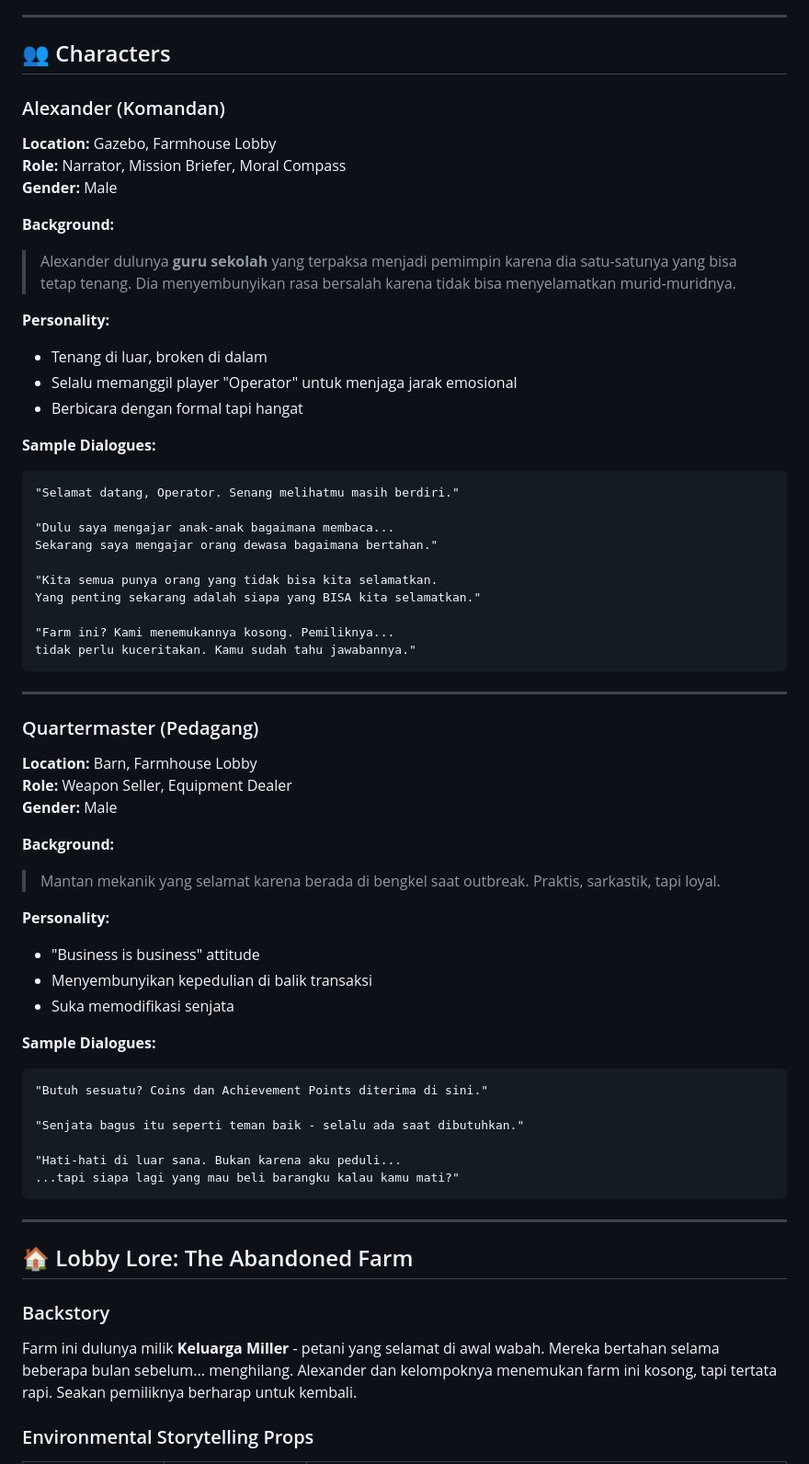
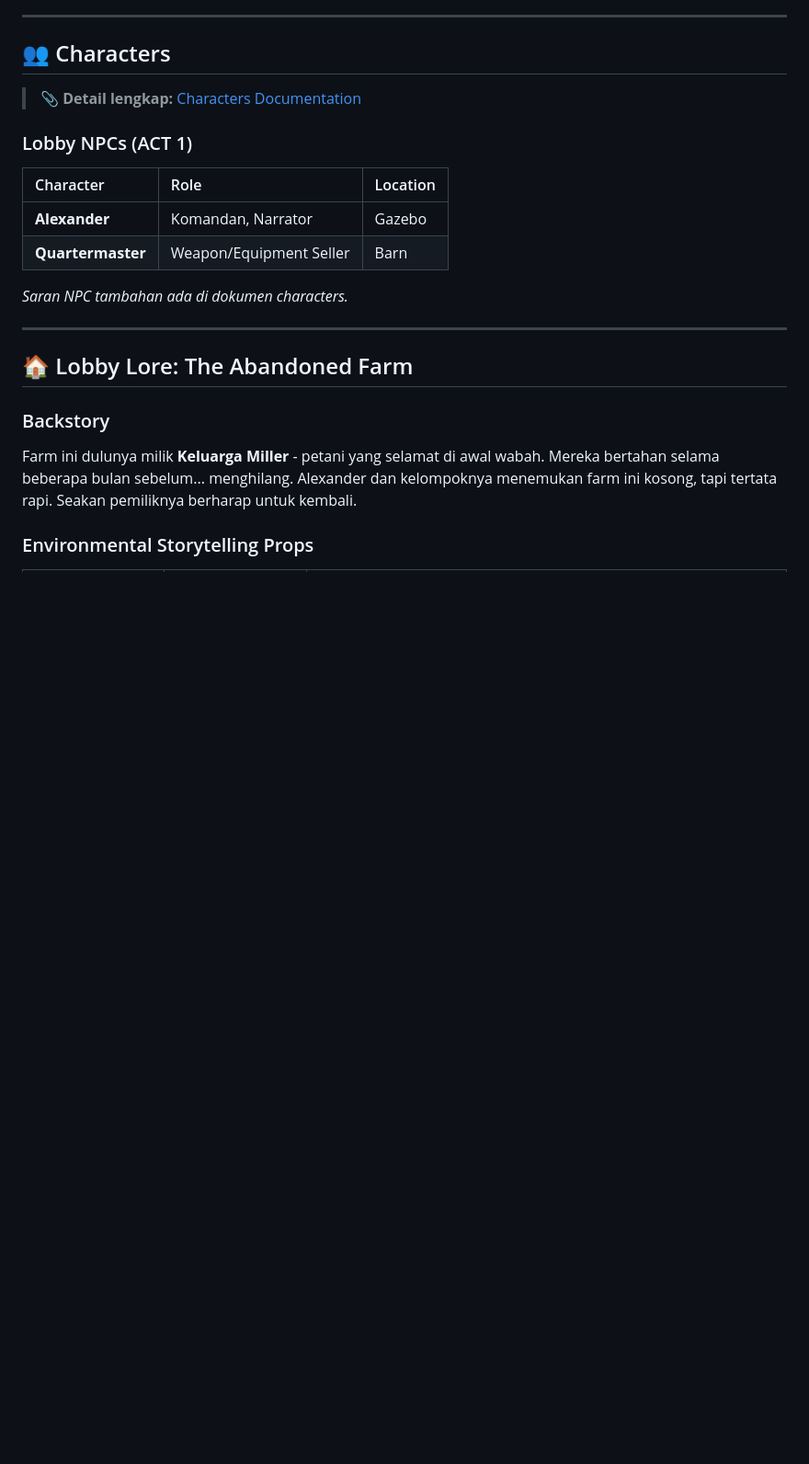
Before and after one commit to gregorone222/Roblox-Game-Project-Zombie, a Markdown page: docs/story/story.md, the part around the change. Shown at 92% size. Rendered like a GitHub page; blank space fills up the shorter version.

Commit message:
feat: Add comprehensive game story, lore, and character documentation.

````diff
--- a/docs/story/story.md
+++ b/docs/story/story.md
@@ -129,57 +129,16 @@ Bukan lagi membunuh semua musuh, tapi **menemukan cure** dan memilih siapa yang
 
 ## 👥 Characters
 
-### Alexander (Komandan)
-**Location:** Gazebo, Farmhouse Lobby
-**Role:** Narrator, Mission Briefer, Moral Compass
-**Gender:** Male
+> 📎 **Detail lengkap:** [Characters Documentation](../entities/characters.md)
 
-**Background:**
-> Alexander dulunya **guru sekolah** yang terpaksa menjadi pemimpin karena dia satu-satunya yang bisa tetap tenang. Dia menyembunyikan rasa bersalah karena tidak bisa menyelamatkan murid-muridnya.
+### Lobby NPCs (ACT 1)
 
-**Personality:**
-- Tenang di luar, broken di dalam
-- Selalu memanggil player "Operator" untuk menjaga jarak emosional
-- Berbicara dengan formal tapi hangat
+| Character | Role | Location |
+|:----------|:-----|:---------|
+| **Alexander** | Komandan, Narrator | Gazebo |
+| **Quartermaster** | Weapon/Equipment Seller | Barn |
 
-**Sample Dialogues:**
-```
-"Selamat datang, Operator. Senang melihatmu masih berdiri."
-
-"Dulu saya mengajar anak-anak bagaimana membaca...
-Sekarang saya mengajar orang dewasa bagaimana bertahan."
-
-"Kita semua punya orang yang tidak bisa kita selamatkan.
-Yang penting sekarang adalah siapa yang BISA kita selamatkan."
-
-"Farm ini? Kami menemukannya kosong. Pemiliknya...
-tidak perlu kuceritakan. Kamu sudah tahu jawabannya."
-```
-
----
-
-### Quartermaster (Pedagang)
-**Location:** Barn, Farmhouse Lobby
-**Role:** Weapon Seller, Equipment Dealer
-**Gender:** Male
-
-**Background:**
-> Mantan mekanik yang selamat karena berada di bengkel saat outbreak. Praktis, sarkastik, tapi loyal.
-
-**Personality:**
-- "Business is business" attitude
-- Menyembunyikan kepedulian di balik transaksi
-- Suka memodifikasi senjata
-
-**Sample Dialogues:**
-```
-"Butuh sesuatu? Coins dan Achievement Points diterima di sini."
-
-"Senjata bagus itu seperti teman baik - selalu ada saat dibutuhkan."
-
-"Hati-hati di luar sana. Bukan karena aku peduli...
-...tapi siapa lagi yang mau beli barangku kalau kamu mati?"
-```
+*Saran NPC tambahan ada di dokumen characters.*
 
 ---
 
````
Also changed, not shown: docs/entities/characters.md (added, +247 -0 lines).
